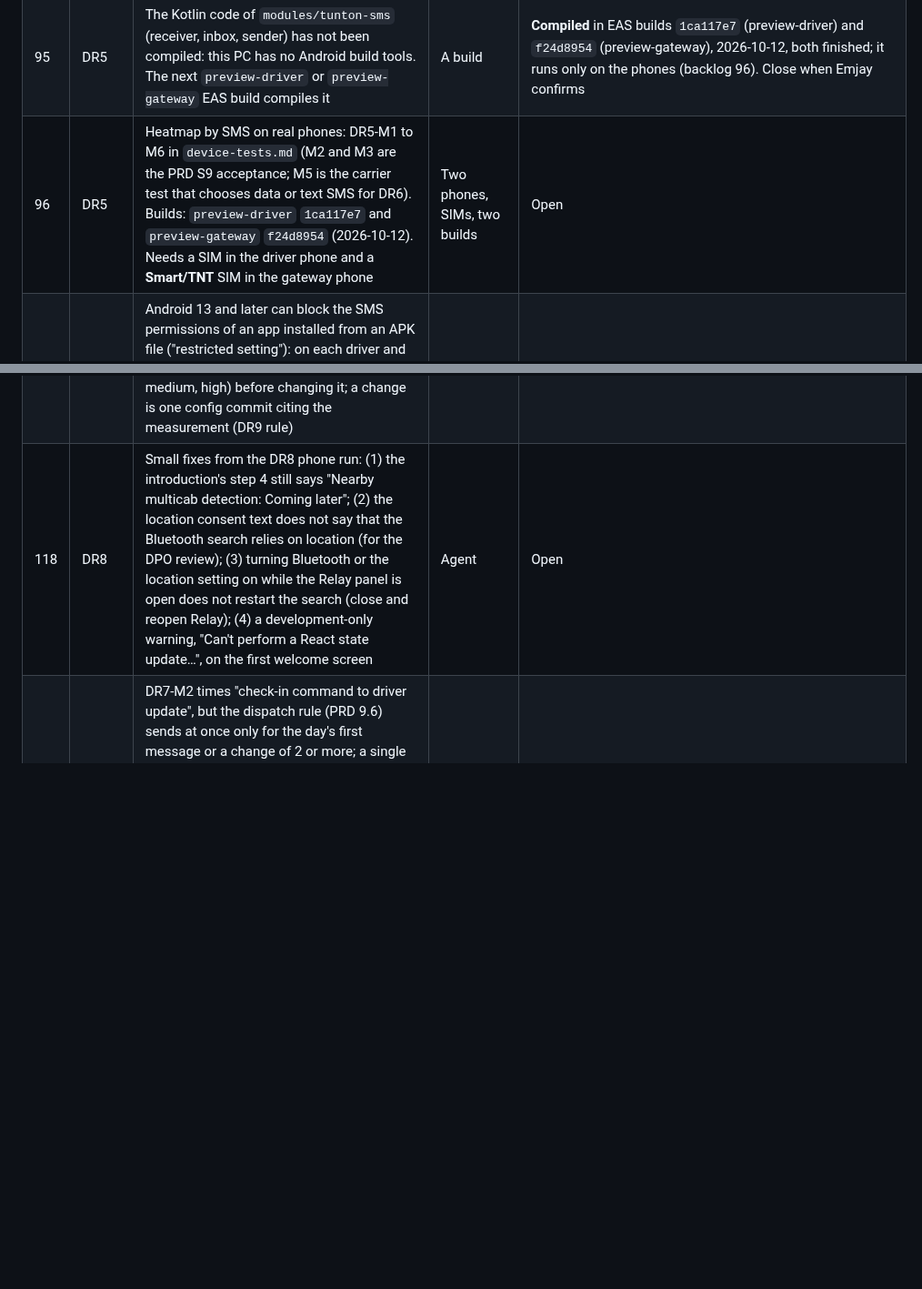
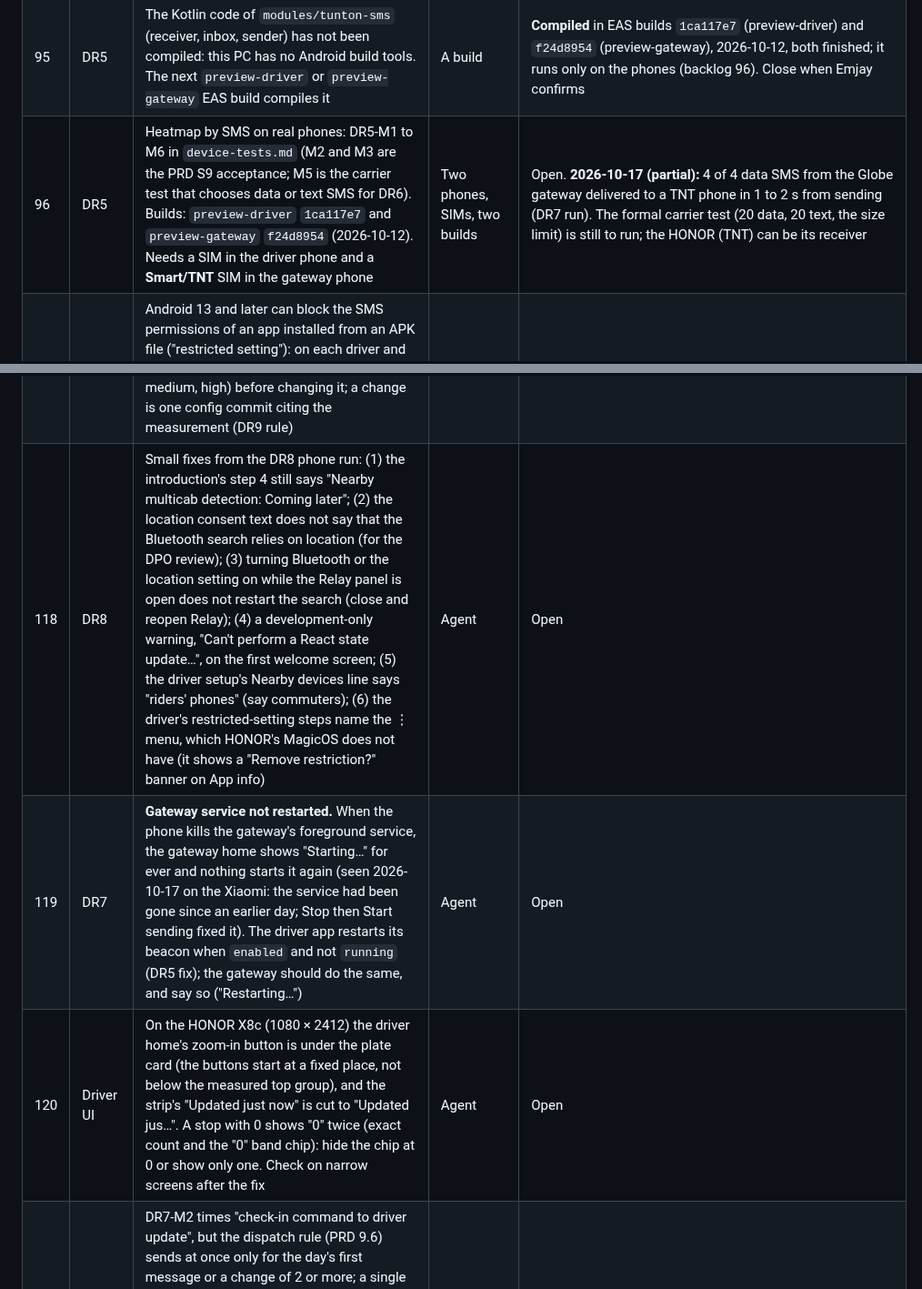
Before and after one commit to emspar30/PUV-TRACKER-APP, a Markdown page: docs/AUDIT_BACKLOG.md, 2 parts joined by grey strips. Shown at 91% size. GitHub-like rendering; blank space fills up the shorter version.

```diff
--- a/docs/AUDIT_BACKLOG.md
+++ b/docs/AUDIT_BACKLOG.md
@@ -122,7 +122,7 @@ Last updated: 2026-10-04, after the docs tidy-up (history files moved to `docs/h
 | 93 | DR4 | The Kotlin code (`modules/tunton-beacon`) has not been compiled yet: this PC has no Android build tools. The first EAS build compiles it; `BeaconCodeTest` (the shared vectors in Kotlin) runs only where the SDK is installed: `cd android; .\gradlew.bat :tunton-beacon:testDebugUnitTest` after `npm run prebuild:driver` | A build; a PC with Android Studio | Open. **Compiled** in EAS build `5161a334` (preview-driver, 2026-10-12, finished); `BeaconCodeTest` still not run (EAS preview builds do not run unit tests)
 | 94 | DR4 | This PC's `android/` folder is a stale **driver** prebuild from 2026-10-11 21:57 (an earlier session, with an SMS permission no current code adds). Run `npm run prebuild:commuter` (or the variant you need) before any local native build | Command | Open
 | 95 | DR5 | The Kotlin code of `modules/tunton-sms` (receiver, inbox, sender) has not been compiled: this PC has no Android build tools. The next `preview-driver` or `preview-gateway` EAS build compiles it | A build | **Compiled** in EAS builds `1ca117e7` (preview-driver) and `f24d8954` (preview-gateway), 2026-10-12, both finished; it runs only on the phones (backlog 96). Close when Emjay confirms
-| 96 | DR5 | Heatmap by SMS on real phones: DR5-M1 to M6 in `device-tests.md` (M2 and M3 are the PRD S9 acceptance; M5 is the carrier test that chooses data or text SMS for DR6). Builds: `preview-driver` `1ca117e7` and `preview-gateway` `f24d8954` (2026-10-12). Needs a SIM in the driver phone and a **Smart/TNT** SIM in the gateway phone | Two phones, SIMs, two builds | Open
+| 96 | DR5 | Heatmap by SMS on real phones: DR5-M1 to M6 in `device-tests.md` (M2 and M3 are the PRD S9 acceptance; M5 is the carrier test that chooses data or text SMS for DR6). Builds: `preview-driver` `1ca117e7` and `preview-gateway` `f24d8954` (2026-10-12). Needs a SIM in the driver phone and a **Smart/TNT** SIM in the gateway phone | Two phones, SIMs, two builds | Open. **2026-10-17 (partial):** 4 of 4 data SMS from the Globe gateway delivered to a TNT phone in 1 to 2 s from sending (DR7 run). The formal carrier test (20 data, 20 text, the size limit) is still to run; the HONOR (TNT) can be its receiver
 | 97 | DR5 | Android 13 and later can block the SMS permissions of an app installed from an APK file ("restricted setting"): on each driver and gateway phone, note whether the prompt appeared or the setting had to be allowed first (App info, ⋮, Allow restricted settings), with the Android version. The setup screen explains the steps | Phones | Open
 | 98 | DR5 | If DR5-M5 makes **text** SMS the primary path, every heatmap text also appears in the driver phone's own Messages app (a non-default SMS app cannot stop that since Android 4.4). Decide with the result: turn off Messages notifications for the gateway number on each driver phone (plan risk R1), or keep data SMS | The carrier test result | Open
 | 99 | DR5 | A phone set up with `scripts/dev-driver-qr.ts` (development key, made-up vehicle `DEV-R4`, beacon id 65000, nothing in the database) must be set up again with `provision-driver.ts` before it carries passengers; its beacon validates nowhere | Before the pilot | Open. **2026-10-14:** the owner's Xiaomi is on such a code (DRV-9000 on R1), while the database's entry for it is DRV-0002 on R4: set it up again with a real code before DR7 and DR8
@@ -134,7 +134,9 @@ Last updated: 2026-10-04, after the docs tidy-up (history files moved to `docs/h
 | 115 | DR8 | EAS build #9: a `development` commuter build (new native code: the scanner; new permissions). Then `scripts/check-apk-permissions.ts` on it: the commuter APK must list `BLUETOOTH_SCAN`, `BLUETOOTH` and `BLUETOOTH_ADMIN`, and no library may add `neverForLocation`. The Kotlin of `BeaconScanner` is compiled for the first time there | Approval, build | **Done 2026-10-14:** EAS `development` build `e447a702` (#9) finished, so the scanner compiles. Its manifest, read from the APK (no `aapt2` on this PC: a small reader of the compiled manifest): `BLUETOOTH_SCAN` with no `usesPermissionFlags`, `BLUETOOTH` and `BLUETOOTH_ADMIN` to API 30; no advertise, connect, camera, microphone, SMS or background location. Not from DR8 and still unreviewed for a release (`allowed` is empty): `SYSTEM_ALERT_WINDOW`, `CHANGE_WIFI_MULTICAST_STATE`, `ACCESS_WIFI_STATE` (the development client), `ACCESS_NETWORK_STATE`, `VIBRATE`, storage to API 32, `{package}.DYNAMIC_RECEIVER_NOT_EXPORTED_PERMISSION`
 | 116 | DR8 | Device tests DR8-M1 to M5 (`device-tests.md`). The driver phone must carry a **real** code (`provision-driver.ts`; the Xiaomi is on DRV-9000, backlog 99), or `verify_beacon` answers `unknown_vehicle`. Watch: whether results arrive on Android 12+ only with location on (the scan has no `neverForLocation`; the code assumes so and asks for location first), and the time from opening Relay to the card (PRD S7: within 10 s) | Phones, build | **Done 2026-10-17** (Xiaomi driver phone, HONOR X8c commuter phone): M1, M2, M4 (check-in half), M5, the location-off and Bluetooth-off messages and the 15-minute stop pass; M1 in 6.6 to 8.6 s side by side (`device-tests.md`). Not run: M3 (needs a second driver phone) and M4's SMS half (DR7). Findings in 117 and 118
 | 117 | DR8, E1 | The presence threshold `RSSI_PRESENCE_THRESHOLD_DBM` (−65, PRD 10.1, a hypothesis) is barely reached at about a metre: HONOR X8c hearing the Xiaomi (`BEACON_TX_POWER` medium) read a smoothed −65.5 to −67 dBm on a desk, −46 to −48 side by side. A commuter seated 1 to 3 m from a dashboard phone would often not be found. Measure in E1 (in a multicab, seats, pocket, bag, hand; tx power low, medium, high) before changing it; a change is one config commit citing the measurement (DR9 rule) | E1, owner | Open
-| 118 | DR8 | Small fixes from the DR8 phone run: (1) the introduction's step 4 still says "Nearby multicab detection: Coming later"; (2) the location consent text does not say that the Bluetooth search relies on location (for the DPO review); (3) turning Bluetooth or the location setting on while the Relay panel is open does not restart the search (close and reopen Relay); (4) a development-only warning, "Can't perform a React state update…", on the first welcome screen | Agent | Open
+| 118 | DR8 | Small fixes from the DR8 phone run: (1) the introduction's step 4 still says "Nearby multicab detection: Coming later"; (2) the location consent text does not say that the Bluetooth search relies on location (for the DPO review); (3) turning Bluetooth or the location setting on while the Relay panel is open does not restart the search (close and reopen Relay); (4) a development-only warning, "Can't perform a React state update…", on the first welcome screen; (5) the driver setup's Nearby devices line says "riders' phones" (say commuters); (6) the driver's restricted-setting steps name the ⋮ menu, which HONOR's MagicOS does not have (it shows a "Remove restriction?" banner on App info) | Agent | Open
+| 119 | DR7 | **Gateway service not restarted.** When the phone kills the gateway's foreground service, the gateway home shows "Starting…" for ever and nothing starts it again (seen 2026-10-17 on the Xiaomi: the service had been gone since an earlier day; Stop then Start sending fixed it). The driver app restarts its beacon when `enabled` and not `running` (DR5 fix); the gateway should do the same, and say so ("Restarting…") | Agent | Open
+| 120 | Driver UI | On the HONOR X8c (1080 × 2412) the driver home's zoom-in button is under the plate card (the buttons start at a fixed place, not below the measured top group), and the strip's "Updated just now" is cut to "Updated jus…". A stop with 0 shows "0" twice (exact count and the "0" band chip): hide the chip at 0 or show only one. Check on narrow screens after the fix | Agent | Open
 | 113 | DR7 | DR7-M2 times "check-in command to driver update", but the dispatch rule (PRD 9.6) sends at once only for the day's first message or a change of 2 or more; a single check-in after a `cleared` text waits for the 5-minute interval (seen in the DR6 run: 3.5 min). The script now says to space trials 5 minutes apart and to record PRD 13's delivery latency (`created_at` to `delivered_at`) as well. Owner to say whether the 60 s target should also hold from check-in to driver (that would need a rule change, such as sending at once when a route goes from nobody waiting to someone waiting) | Owner decision | **Done 2026-10-15:** the owner chose the rule change. `new_stop`: a stop the last message showed empty that now has someone is sent at the next cycle (`src/shared/sms/dispatch.ts`, PRD 9.6 updated). DR7-M2 no longer needs 5-minute spacing; the worker picks the rule up when it is next started
 | 104 | DR6 | `SMS_PRIMARY_ENCODING` is `data` for now (it reached a Smart/TNT phone in DR5-M1). Confirm or change it with the carrier test (DR5-M5, backlog 96) before the pilot | DR5-M5 | Open
 | 105 | DR6 | `esbuild` is used through `tsx`'s own copy (0.28.2). Add it as a direct dev dependency (`npm install --save-dev esbuild`, plan approval) so `worker:build` does not depend on another package's dependency; then merge the lockfile's `libc` data back (gotcha: this PC's npm strips it) | Approval | Open
```
Also changed, not shown: other parts of docs/AUDIT_BACKLOG.md (+2 -2 lines), docs/STATUS.md (+1 -1 lines), docs/device-tests.md (+1 -0 lines).
